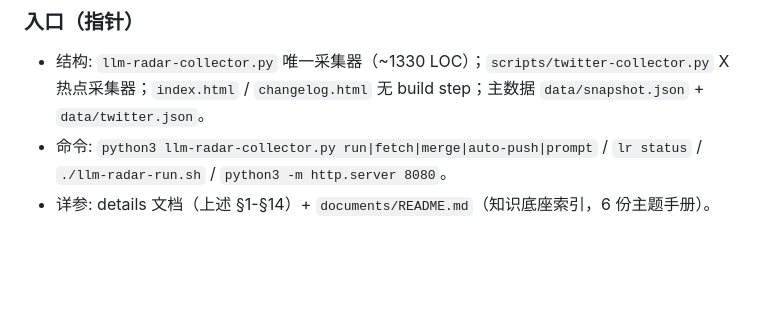
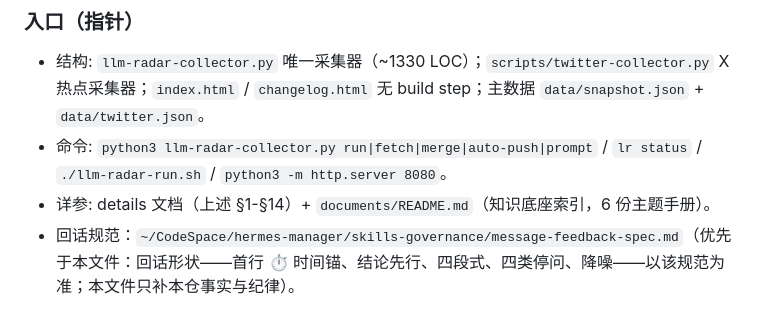
Before and after one commit to imjaden/llm-radar.lab, a Markdown page: AGENTS.md, the part around the change. Drawn GitHub-style; blank space fills up the shorter version.

Commit message:
docs@agents: point to shared feedback spec

```diff
--- a/AGENTS.md
+++ b/AGENTS.md
@@ -35,3 +35,4 @@ Compact single-project dashboard. One Python collector, one Vanilla JS frontend,
 - 结构: `llm-radar-collector.py` 唯一采集器（~1330 LOC）；`scripts/twitter-collector.py` X 热点采集器；`index.html` / `changelog.html` 无 build step；主数据 `data/snapshot.json` + `data/twitter.json`。
 - 命令: `python3 llm-radar-collector.py run|fetch|merge|auto-push|prompt` / `lr status` / `./llm-radar-run.sh` / `python3 -m http.server 8080`。
 - 详参: details 文档（上述 §1-§14）+ `documents/README.md`（知识底座索引，6 份主题手册）。
+- 回话规范：`~/CodeSpace/hermes-manager/skills-governance/message-feedback-spec.md`（优先于本文件：回话形状——首行 ⏱ 时间锚、结论先行、四段式、四类停问、降噪——以该规范为准；本文件只补本仓事实与纪律）。
```
